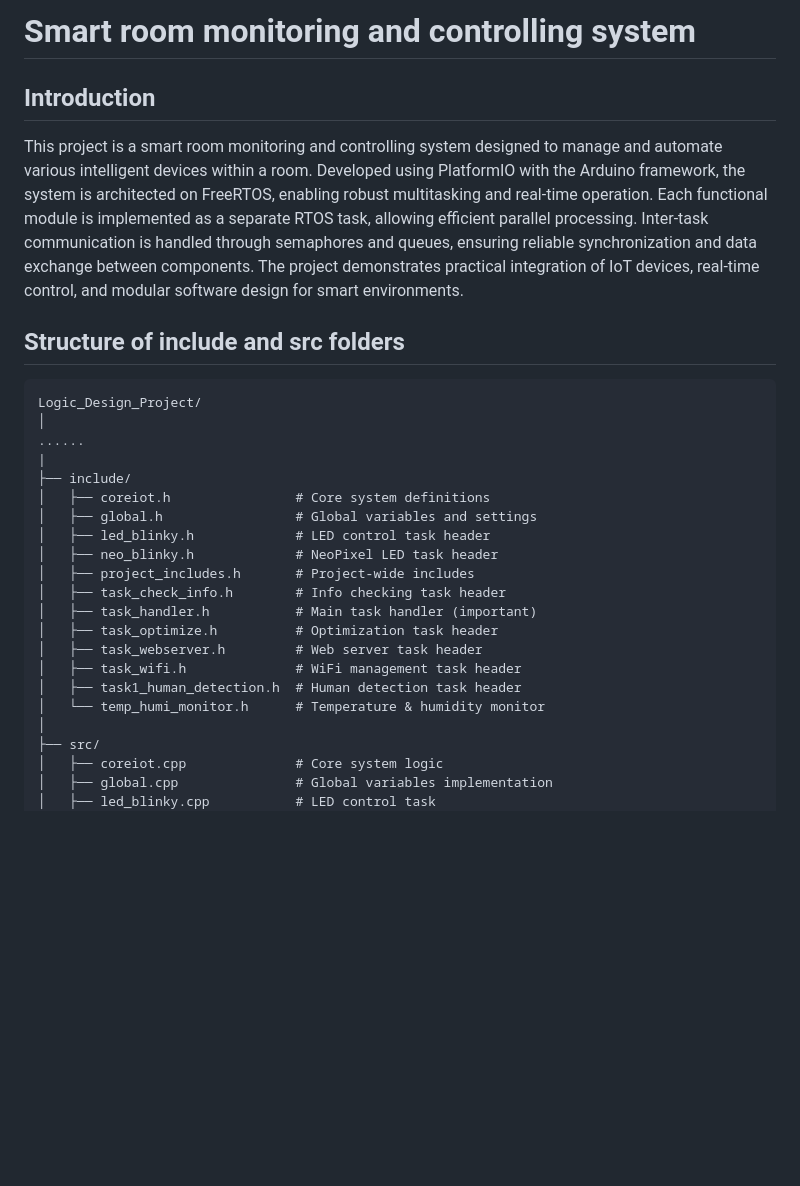
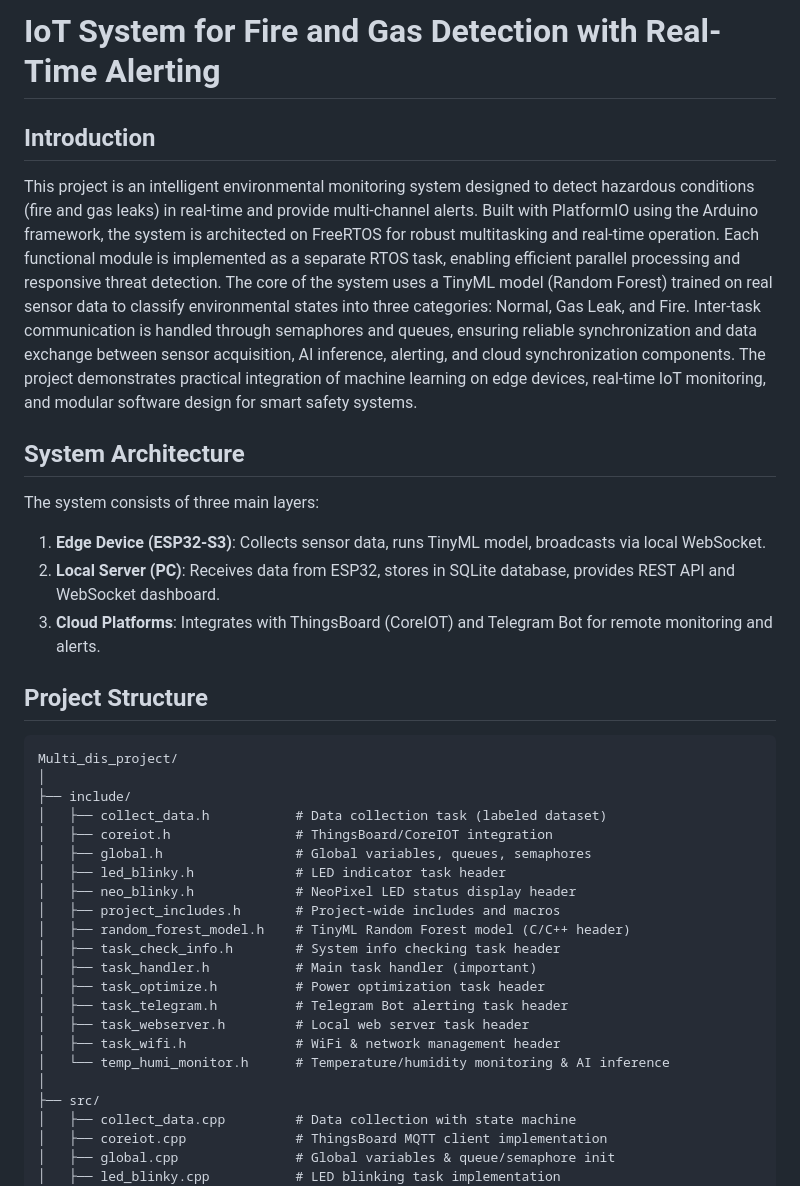
Before and after one commit to PhamTranDucHanh/Multi_discipline_project, a Markdown page: README.md, the part around one of its changes. Rendered like a GitHub page; blank space fills up the shorter version.

````diff
--- a/README.md
+++ b/README.md
@@ -1,30 +1,40 @@
-# Smart room monitoring and controlling system
+# IoT System for Fire and Gas Detection with Real-Time Alerting
 
 ## Introduction
-This project is a smart room monitoring and controlling system designed to manage and automate various intelligent devices within a room. Developed using PlatformIO with the Arduino framework, the system is architected on FreeRTOS, enabling robust multitasking and real-time operation. Each functional module is implemented as a separate RTOS task, allowing efficient parallel processing. Inter-task communication is handled through semaphores and queues, ensuring reliable synchronization and data exchange between components. The project demonstrates practical integration of IoT devices, real-time control, and modular software design for smart environments.
+This project is an intelligent environmental monitoring system designed to detect hazardous conditions (fire and gas leaks) in real-time and provide multi-channel alerts. Built with PlatformIO using the Arduino framework, the system is architected on FreeRTOS for robust multitasking and real-time operation. Each functional module is implemented as a separate RTOS task, enabling efficient parallel processing and responsive threat detection. The core of the system uses a TinyML model (Random Forest) trained on real sensor data to classify environmental states into three categories: Normal, Gas Leak, and Fire. Inter-task communication is handled through semaphores and queues, ensuring reliable synchronization and data exchange between sensor acquisition, AI inference, alerting, and cloud synchronization components. The project demonstrates practical integration of machine learning on edge devices, real-time IoT monitoring, and modular software design for smart safety systems.
 
-## Structure of include and src folders
+## System Architecture
+
+The system consists of three main layers:
+
+1. **Edge Device (ESP32-S3)**: Collects sensor data, runs TinyML model, broadcasts via local WebSocket.
+2. **Local Server (PC)**: Receives data from ESP32, stores in SQLite database, provides REST API and WebSocket dashboard.
+3. **Cloud Platforms**: Integrates with ThingsBoard (CoreIOT) and Telegram Bot for remote monitoring and alerts.
+
+## Project Structure
+
 ```
-Logic_Design_Project/
+Multi_dis_project/
 │
-......
-|
 ├── include/
-│   ├── coreiot.h                # Core system definitions
-│   ├── global.h                 # Global variables and settings
-│   ├── led_blinky.h             # LED control task header
-│   ├── neo_blinky.h             # NeoPixel LED task header
-│   ├── project_includes.h       # Project-wide includes
-│   ├── task_check_info.h        # Info checking task header
+│   ├── collect_data.h           # Data collection task (labeled dataset)
+│   ├── coreiot.h                # ThingsBoard/CoreIOT integration
+│   ├── global.h                 # Global variables, queues, semaphores
+│   ├── led_blinky.h             # LED indicator task header
+│   ├── neo_blinky.h             # NeoPixel LED status display header
+│   ├── project_includes.h       # Project-wide includes and macros
+│   ├── random_forest_model.h    # TinyML Random Forest model (C/C++ header)
+│   ├── task_check_info.h        # System info checking task header
 │   ├── task_handler.h           # Main task handler (important)
-│   ├── task_optimize.h          # Optimization task header
-│   ├── task_webserver.h         # Web server task header
-│   ├── task_wifi.h              # WiFi management task header
-│   ├── task1_human_detection.h  # Human detection task header
-│   └── temp_humi_monitor.h      # Temperature & humidity monitor
+│   ├── task_optimize.h          # Power optimization task header
+│   ├── task_telegram.h          # Telegram Bot alerting task header
+│   ├── task_webserver.h         # Local web server task header
+│   ├── task_wifi.h              # WiFi & network management header
+│   └── temp_humi_monitor.h      # Temperature/humidity monitoring & AI inference
 │
 ├── src/
-│   ├── coreiot.cpp              # Core system logic
-│   ├── global.cpp               # Global variables implementation
-│   ├── led_blinky.cpp           # LED control task
+│   ├── collect_data.cpp         # Data collection with state machine
+│   ├── coreiot.cpp              # ThingsBoard MQTT client implementation
+│   ├── global.cpp               # Global variables & queue/semaphore init
+│   ├── led_blinky.cpp           # LED blinking task implementation
 │   ├── main.cpp                 # Main entry point (important)
````
Also changed, not shown: other parts of README.md (+106 -22 lines).
